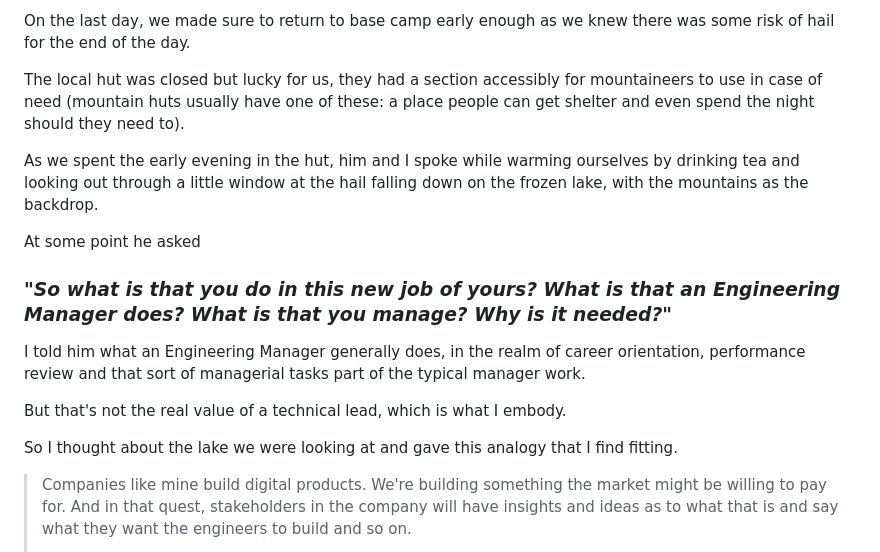
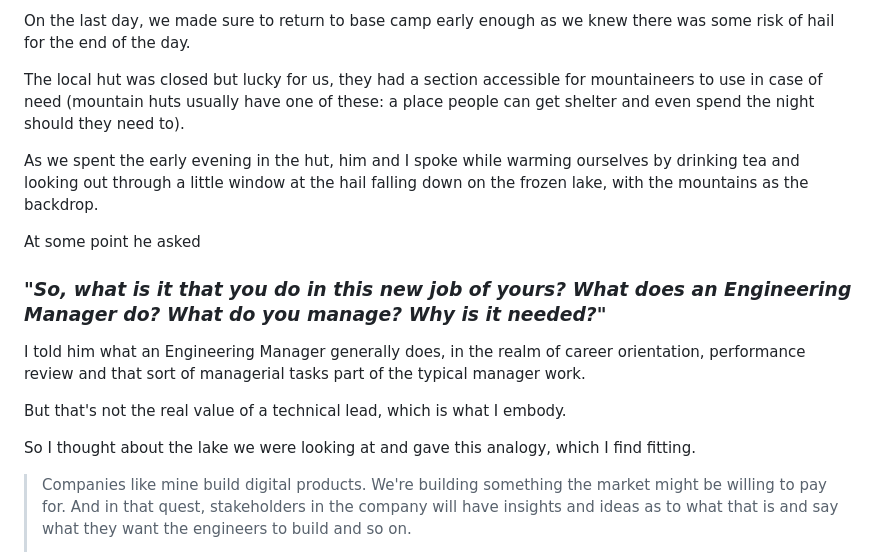
Before and after one commit to mstrlaw/mstrlaw, a Markdown page: src/posts/2024-05-08-how-to-cross-the-lake.md, the part around the change. Drawn GitHub-style.

Commit message:
Update Posts “2024-05-08-how-to-cross-the-lake”

```diff
--- a/src/posts/2024-05-08-how-to-cross-the-lake.md
+++ b/src/posts/2024-05-08-how-to-cross-the-lake.md
@@ -15,14 +15,14 @@ A while back, I went for some climbing with a friend. We camped, climbed some pe
 
 O﻿n the last day, we made sure to return to base camp early enough as we knew there was some risk of hail for the end of the day.
 
-The local hut was closed but lucky for us, they had a section accessibly for mountaineers to use in case of need (mountain huts usually have one of these: a place people can get shelter and even spend the night should they need to).
+The local hut was closed but lucky for us, they had a section accessible for mountaineers to use in case of need (mountain huts usually have one of these: a place people can get shelter and even spend the night should they need to).
 
 A﻿s we spent the early evening in the hut, him and I spoke while warming ourselves by drinking tea and looking out through a little window at the hail falling down on the frozen lake, with the mountains as the backdrop.
 
 A﻿t some point he asked
 
 
-### "*So what is that you do in this new job of yours? What is that an Engineering Manager does? What is that you manage? Why is it needed?*"
+### "*So, what is it that you do in this new job of yours? What does an Engineering Manager do? What do you manage? Why is it needed?*"
 
 
 
@@ -30,7 +30,7 @@ I﻿ told him what an Engineering Manager generally does, in the realm of career
 
 B﻿ut that's not the real value of a technical lead, which is what I embody.
 
-S﻿o I thought about the lake we were looking at and gave this analogy that I find fitting.
+S﻿o I thought about the lake we were looking at and gave this analogy, which I find fitting.
 
 > Companies like mine build digital products. We're building something the market might be willing to pay for. And in that quest, stakeholders in the company will have insights and ideas as to what that is and say what they want the engineers to build and so on.
 >
```
